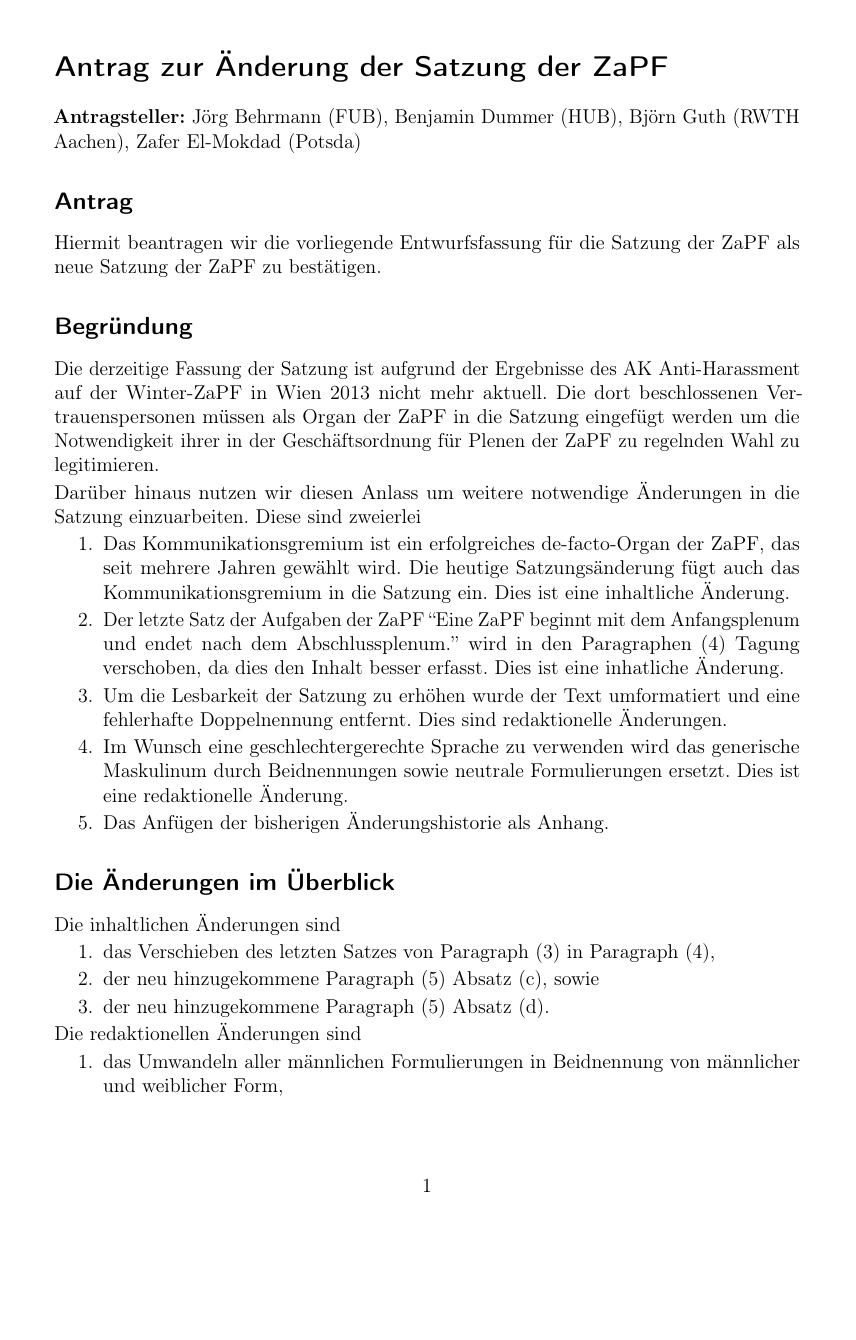
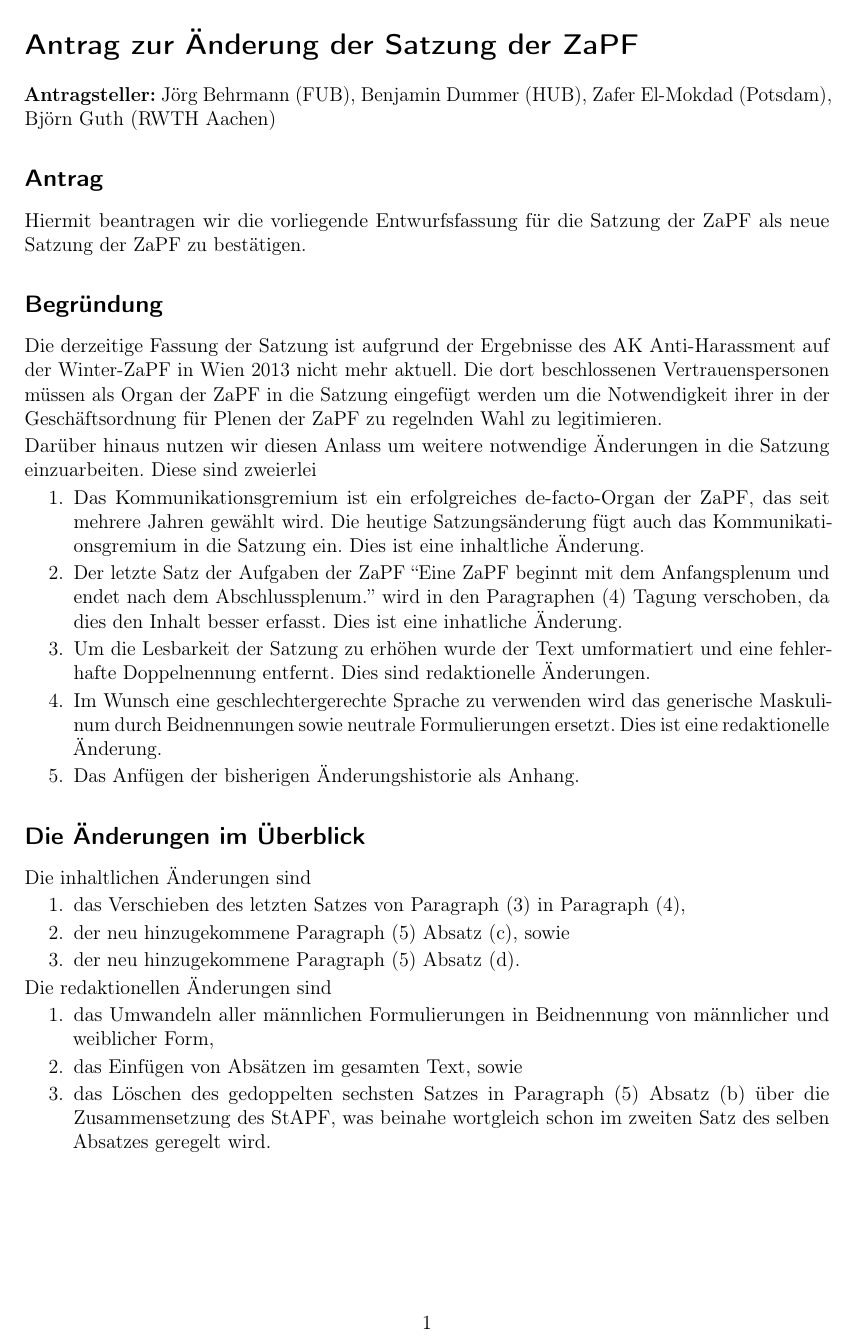
Before and after one commit to scattenlaeufer/ZaPF_Resos, a LaTeX document (sose14/Antrag_Satzungsaenderung/Antrag_Satzungsaenderung.tex): page 1 of 2 before the commit and the whole page after it. Compiled offline with pdfLaTeX.

Commit message:
Fehler bei Nennung der Anragssteller verbessert und Formatierung auf DIN-A4 angepasst

```diff
--- a/sose14/Antrag_Satzungsaenderung/Antrag_Satzungsaenderung.tex
+++ b/sose14/Antrag_Satzungsaenderung/Antrag_Satzungsaenderung.tex
@@ -1,4 +1,4 @@
-\documentclass[draft,12pt,oneside]{scrartcl}
+\documentclass[draft,a4,12pt,oneside]{scrartcl}
 
 % Sprache und Encodings
 \usepackage[ngerman]{babel}
@@ -11,9 +11,14 @@
 % References to Internet and within the document !!!always last package!!!
 \usepackage[pdftex,colorlinks=false,
 pdftitle={Antrag zur Änderung der Satzung der ZaPF},
-pdfauthor={Jörg Behrmann (FUB), Benjamin Dummer (HUB), Björn Guth (RWTH Aachen), Zafer El-Mokdad (Potsdam)},
+pdfauthor={Jörg Behrmann (FUB), Benjamin Dummer (HUB), Zafer El-Mokdad (Potsdam), Björn Guth (RWTH Aachen)},
 pdfcreator={pdflatex},
 pdfdisplaydoctitle=true]{hyperref}
+
+% Formatierung auf A4 anpassen
+\usepackage{geometry}
+\geometry{paper=a4paper,left=20mm,right=20mm,top=20mm,bottom=20mm}
+
 
 % Absaetze nicht Einruecken
 \setlength{\parindent}{0pt}
@@ -24,7 +29,7 @@
 
 \section*{Antrag zur Änderung der Satzung der ZaPF}
 
-\textbf{Antragsteller:} Jörg Behrmann (FUB), Benjamin Dummer (HUB), Björn Guth (RWTH Aachen), Zafer El-Mokdad (Potsda)
+\textbf{Antragsteller:} Jörg Behrmann (FUB), Benjamin Dummer (HUB), Zafer El-Mokdad (Potsdam), Björn Guth (RWTH Aachen)
 
 \subsection*{Antrag}
 
```
Also changed, not shown: sose14/Antrag_Satzungsaenderung/Antrag_Satzungsaenderung.pdf.
